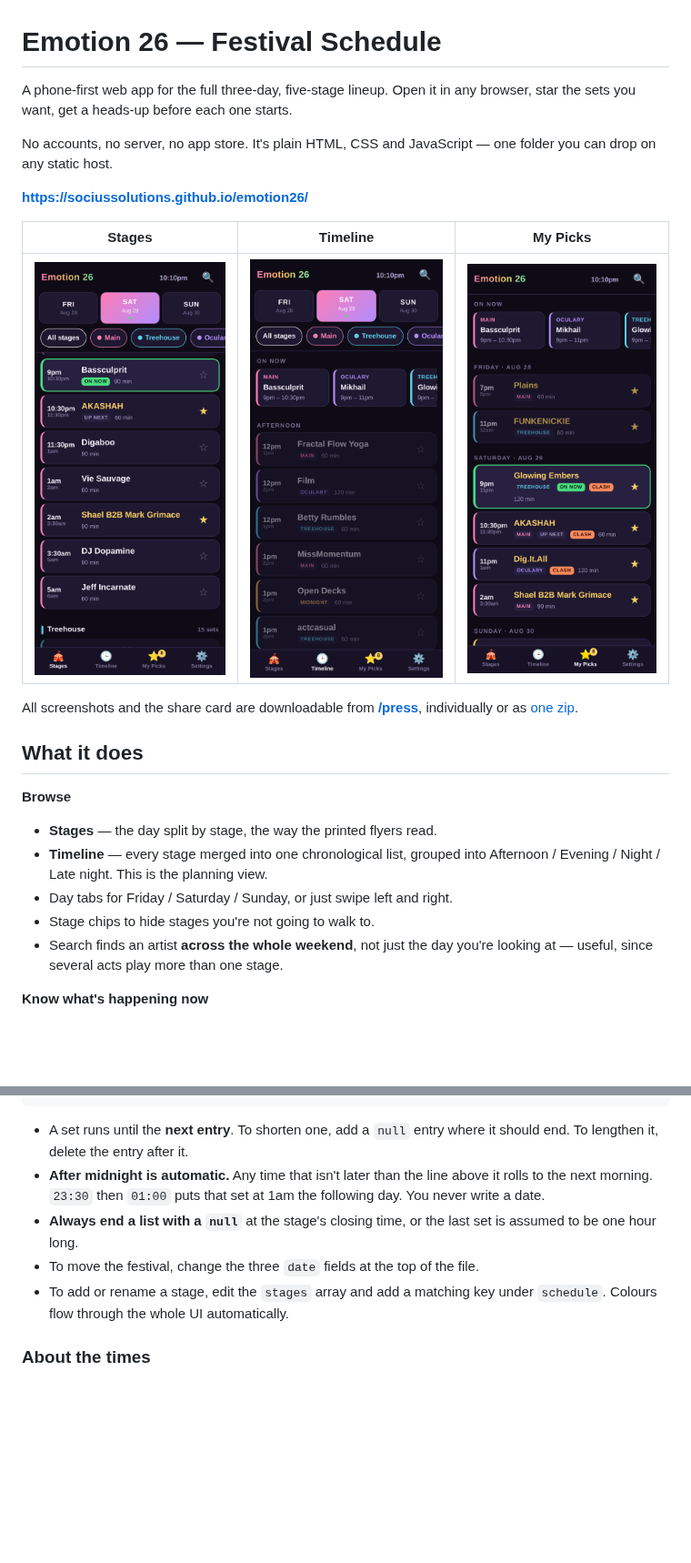
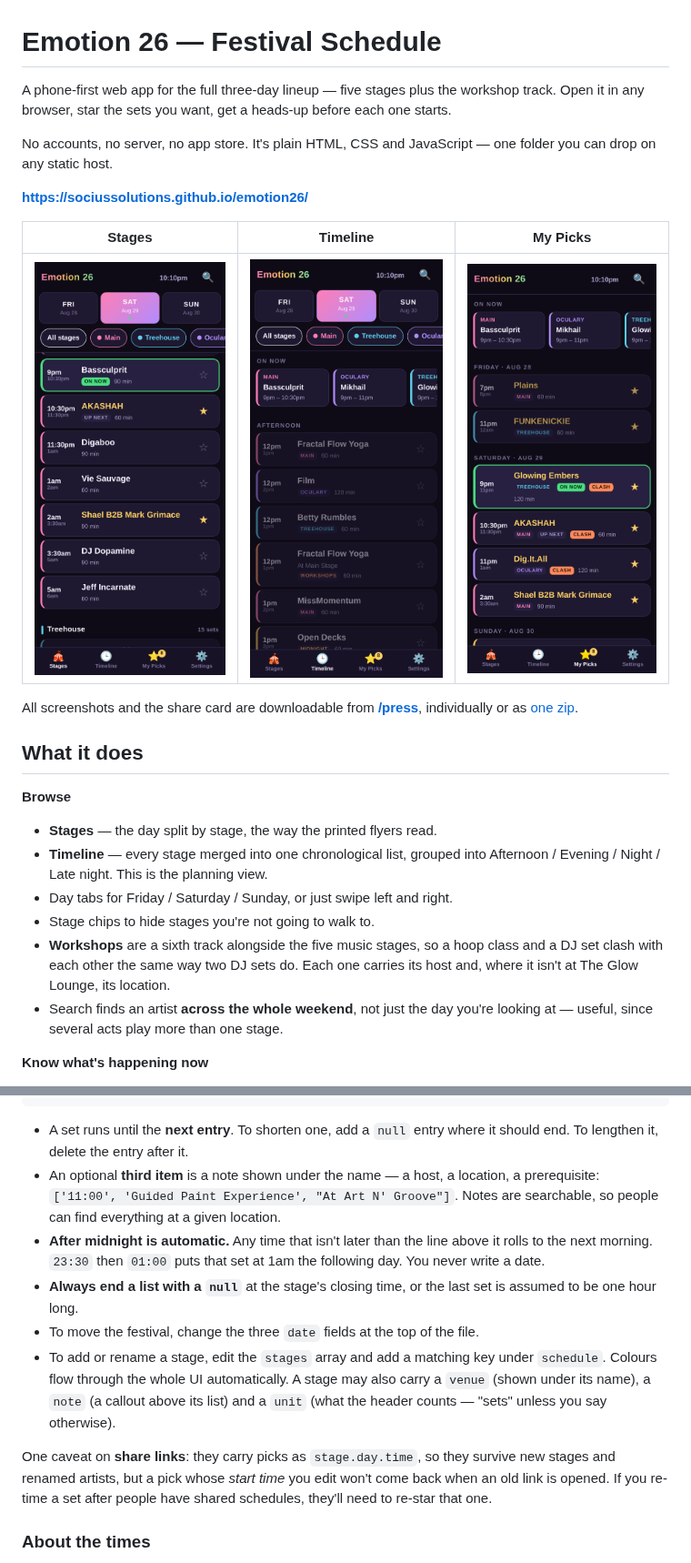
Before and after one commit to SociusSolutions/emotion26, a Markdown page: README.md, 2 parts joined by grey strips. Shown at 91% size. Rendered like a GitHub page; pictures changed too: assets/screenshots/2-timeline.png; blank space fills up the shorter version.

```diff
--- a/README.md
+++ b/README.md
@@ -1,6 +1,7 @@
 # Emotion 26 — Festival Schedule
 
-A phone-first web app for the full three-day, five-stage lineup. Open it in any
+A phone-first web app for the full three-day lineup — five stages plus the
+workshop track. Open it in any
 browser, star the sets you want, get a heads-up before each one starts.
 
 No accounts, no server, no app store. It's plain HTML, CSS and JavaScript — one
@@ -25,6 +26,9 @@ or as [one zip](https://sociussolutions.github.io/emotion26/assets/screenshots/e
   Afternoon / Evening / Night / Late night. This is the planning view.
 - Day tabs for Friday / Saturday / Sunday, or just swipe left and right.
 - Stage chips to hide stages you're not going to walk to.
+- **Workshops** are a sixth track alongside the five music stages, so a hoop
+  class and a DJ set clash with each other the same way two DJ sets do. Each
+  one carries its host and, where it isn't at The Glow Lounge, its location.
 - Search finds an artist **across the whole weekend**, not just the day you're
   looking at — useful, since several acts play more than one stage.
 
@@ -126,6 +130,9 @@ running order**:
 
 - A set runs until the **next entry**. To shorten one, add a `null` entry where
   it should end. To lengthen it, delete the entry after it.
+- An optional **third item** is a note shown under the name — a host, a
+  location, a prerequisite: `['11:00', 'Guided Paint Experience', "At Art N' Groove"]`.
+  Notes are searchable, so people can find everything at a given location.
 - **After midnight is automatic.** Any time that isn't later than the line above
   it rolls to the next morning. `23:30` then `01:00` puts that set at 1am the
   following day. You never write a date.
@@ -133,7 +140,14 @@ running order**:
   set is assumed to be one hour long.
 - To move the festival, change the three `date` fields at the top of the file.
 - To add or rename a stage, edit the `stages` array and add a matching key under
-  `schedule`. Colours flow through the whole UI automatically.
+  `schedule`. Colours flow through the whole UI automatically. A stage may also
+  carry a `venue` (shown under its name), a `note` (a callout above its list)
+  and a `unit` (what the header counts — "sets" unless you say otherwise).
+
+One caveat on **share links**: they carry picks as `stage.day.time`, so they
+survive new stages and renamed artists, but a pick whose *start time* you edit
+won't come back when an old link is opened. If you re-time a set after people
+have shared schedules, they'll need to re-star that one.
 
 ### About the times
 
```
Also changed, not shown: assets/og.png, assets/screenshots/6-workshops.png (added), 6 other files.
